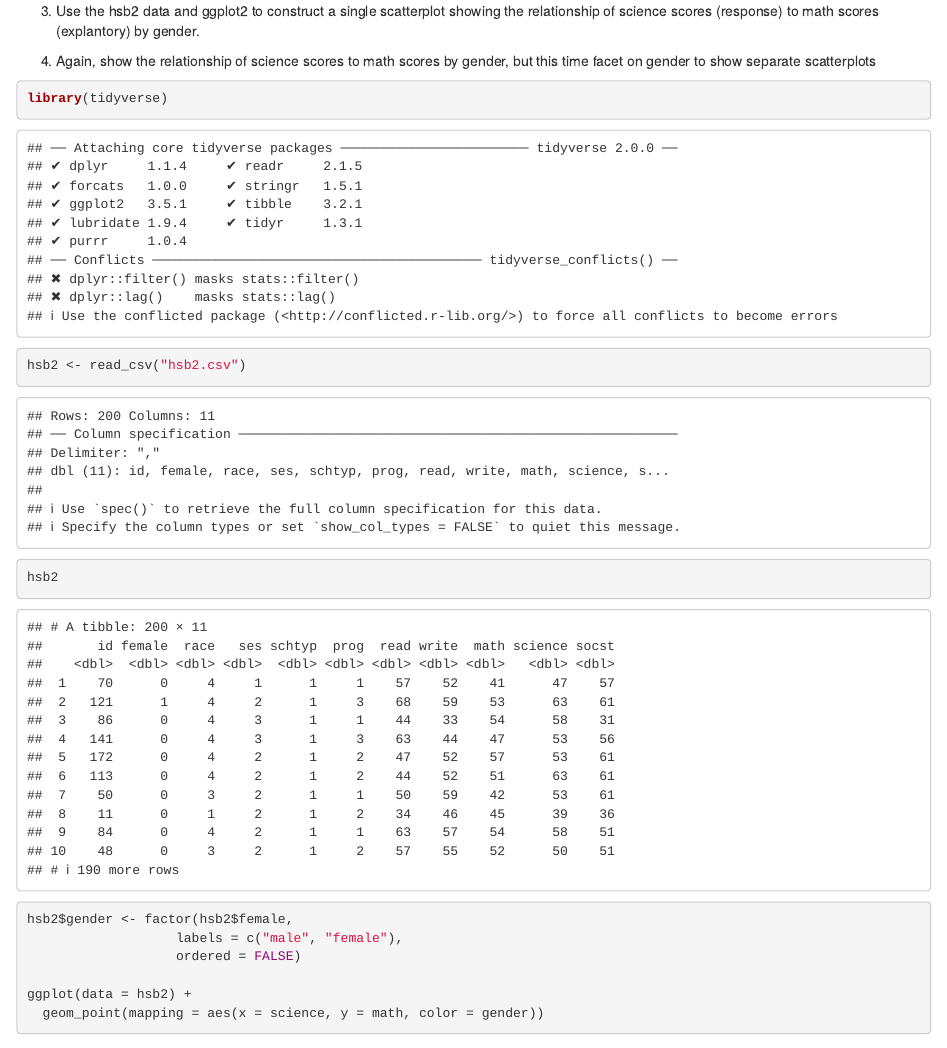
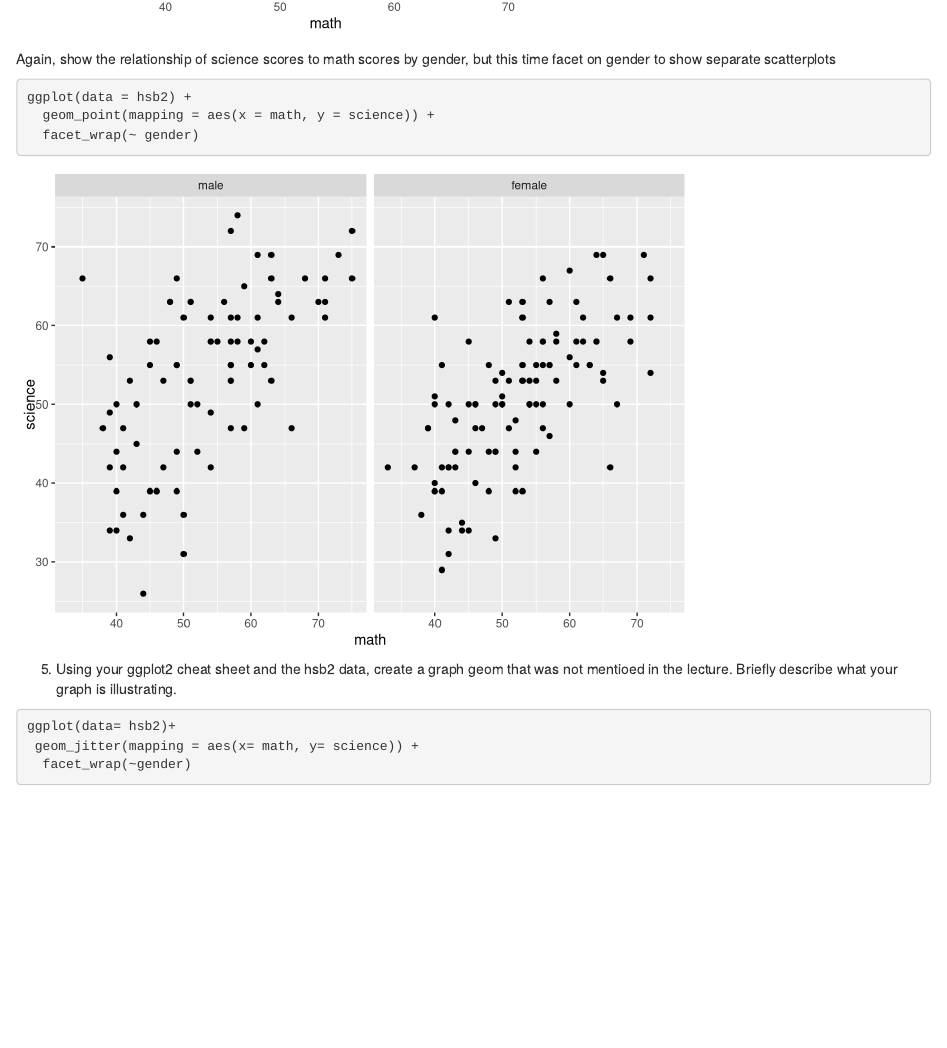
Before and after one commit to amaharaj82/ArtieMaharajAssignment8, an R Markdown document (Artie Maharaj Assignment 8.Rmd): the page in a window 1100 px wide, from 1210 px down before the commit and from 2660 px down after it. Rendered offline with R 4.5, knitr and Pandoc, with nearby package versions; code that draws random numbers runs with fixed seeds of ours.

Commit message:
Working on question 5

````diff
--- a/Artie Maharaj Assignment 8.Rmd
+++ b/Artie Maharaj Assignment 8.Rmd
@@ -73,14 +73,7 @@ new.likert.data <-cbind(new.likert.data,total.scores)
 
 
 ```
-
-3. Use the hsb2 data and ggplot2 to construct a single scatterplot showing the relationship of science scores (response) to math scores (explantory) by gender.
-
-```{r}
-
-```
-
-4. Again, show the relationship of science scores to math scores by gender, but this time facet on gender to show separate scatterplots
+3.Use the hsb2 data and ggplot2 to construct a single scatterplot showing the relationship of science scores (response) to math scores (explantory) by gender.
 
 ```{r}
 library(tidyverse)
@@ -93,10 +86,21 @@ hsb2$gender <- factor(hsb2$female,
                    ordered = FALSE)
 
 ggplot(data = hsb2) +
-  geom_point(mapping = aes(x = science, y = math, color = gender))
+  geom_point(mapping = aes(x = math, y = science, color = gender))
 
 ```
+
+Again, show the relationship of science scores to math scores by gender, but this time facet on gender to show separate scatterplots
+```{r}
+ggplot(data = hsb2) +
+  geom_point(mapping = aes(x = math, y = science)) +
+  facet_wrap(~ gender)
+```
+
 5.
 Using your ggplot2 cheat sheet and the hsb2 data, create a graph geom that was not mentioed in the lecture. Briefly describe what your graph is illustrating.
 
 ```{r}
+ggplot(data= hsb2)+
+ geom_jitter(mapping = aes(x= math, y= science)) +
+  facet_wrap(~gender)
````
Also changed, not shown: Artie Maharaj Assignment 8.Rmd (6 more changed lines).
